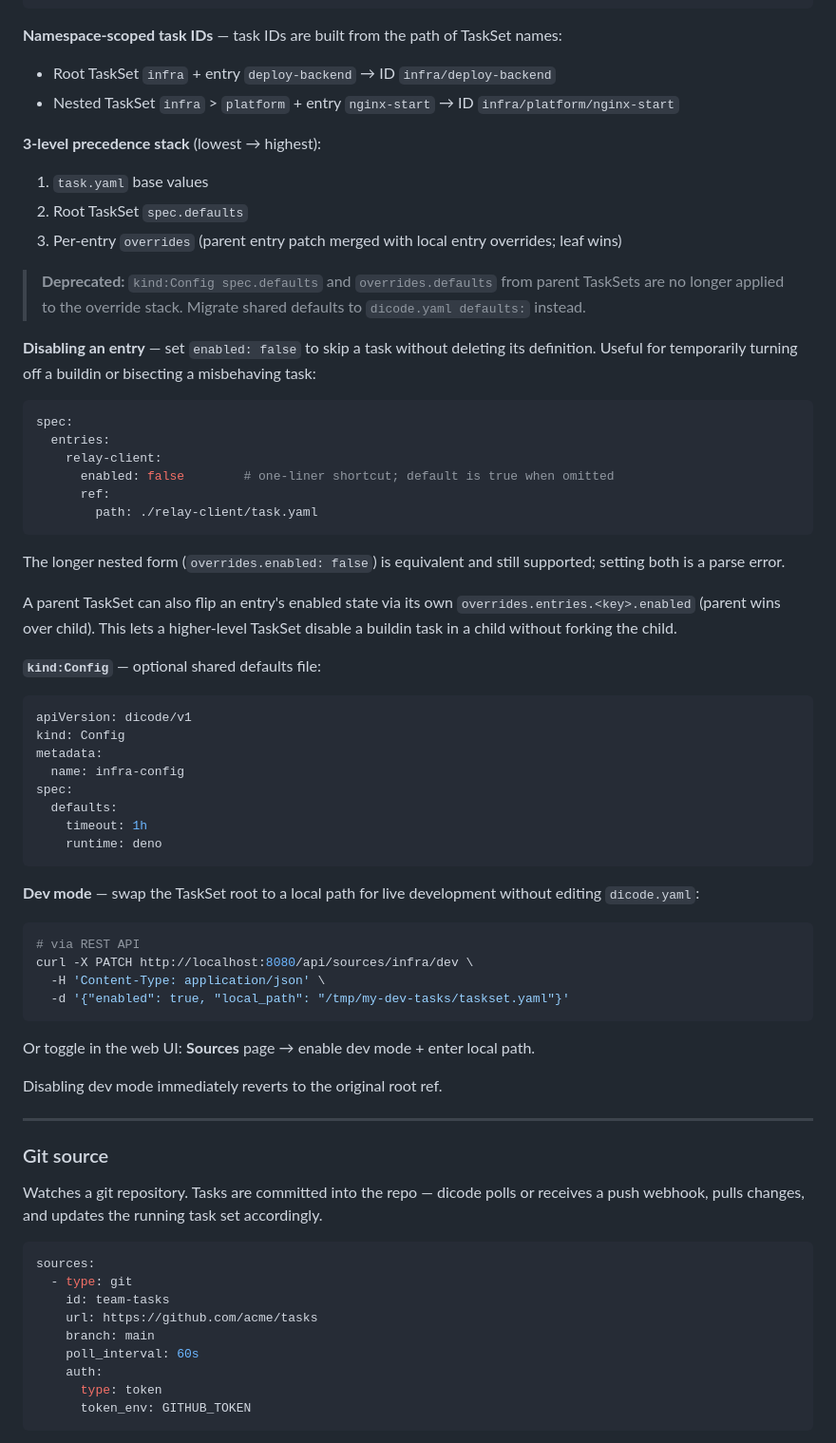
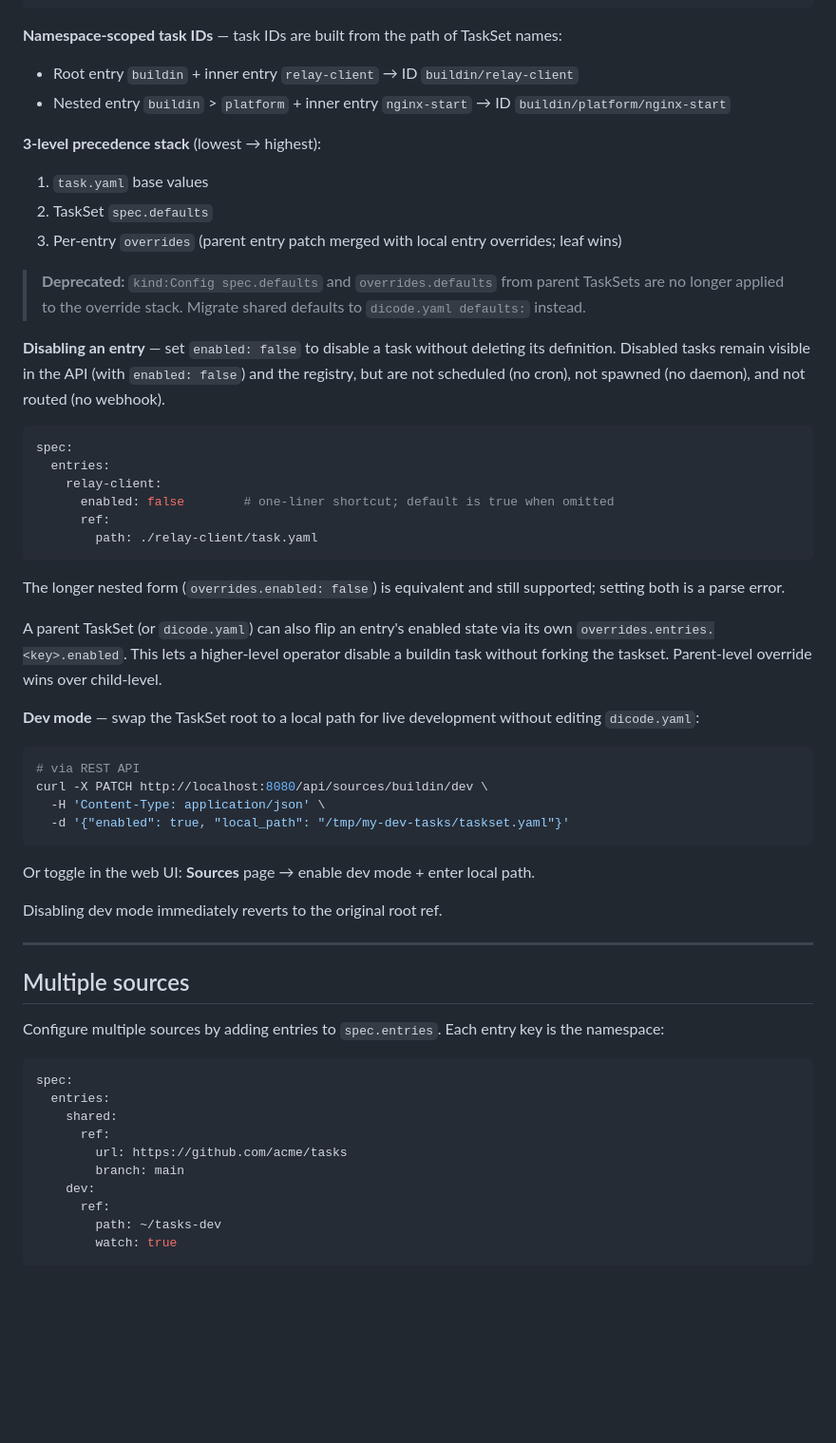
Before and after one commit to dicode-ayo/dicode-core, a Markdown page: docs/concepts/sources.md, the part around one of its changes. Shown at 95% size. GitHub-like rendering; blank space fills up the shorter version.

````diff
--- a/docs/concepts/sources.md
+++ b/docs/concepts/sources.md
@@ -50,18 +84,18 @@ trigger:
 ```
 
 **Namespace-scoped task IDs** — task IDs are built from the path of TaskSet names:
-- Root TaskSet `infra` + entry `deploy-backend` → ID `infra/deploy-backend`
-- Nested TaskSet `infra` > `platform` + entry `nginx-start` → ID `infra/platform/nginx-start`
+- Root entry `buildin` + inner entry `relay-client` → ID `buildin/relay-client`
+- Nested entry `buildin` > `platform` + inner entry `nginx-start` → ID `buildin/platform/nginx-start`
 
 **3-level precedence stack** (lowest → highest):
 
 1. `task.yaml` base values
-2. Root TaskSet `spec.defaults`
+2. TaskSet `spec.defaults`
 3. Per-entry `overrides` (parent entry patch merged with local entry overrides; leaf wins)
 
 > **Deprecated:** `kind:Config spec.defaults` and `overrides.defaults` from parent TaskSets are no longer applied to the override stack. Migrate shared defaults to `dicode.yaml defaults:` instead.
 
-**Disabling an entry** — set `enabled: false` to skip a task without deleting its definition. Useful for temporarily turning off a buildin or bisecting a misbehaving task:
+**Disabling an entry** — set `enabled: false` to disable a task without deleting its definition. Disabled tasks remain visible in the API (with `enabled: false`) and the registry, but are not scheduled (no cron), not spawned (no daemon), and not routed (no webhook).
 
 ```yaml
 spec:
@@ -74,26 +108,13 @@ spec:
 
 The longer nested form (`overrides.enabled: false`) is equivalent and still supported; setting both is a parse error.
 
-A parent TaskSet can also flip an entry's enabled state via its own `overrides.entries.<key>.enabled` (parent wins over child). This lets a higher-level TaskSet disable a buildin task in a child without forking the child.
-
-**`kind:Config`** — optional shared defaults file:
-
-```yaml
-apiVersion: dicode/v1
-kind: Config
-metadata:
-  name: infra-config
-spec:
-  defaults:
-    timeout: 1h
-    runtime: deno
-```
+A parent TaskSet (or `dicode.yaml`) can also flip an entry's enabled state via its own `overrides.entries.<key>.enabled`. This lets a higher-level operator disable a buildin task without forking the taskset. Parent-level override wins over child-level.
 
 **Dev mode** — swap the TaskSet root to a local path for live development without editing `dicode.yaml`:
 
 ```bash
 # via REST API
-curl -X PATCH http://localhost:8080/api/sources/infra/dev \
+curl -X PATCH http://localhost:8080/api/sources/buildin/dev \
   -H 'Content-Type: application/json' \
   -d '{"enabled": true, "local_path": "/tmp/my-dev-tasks/taskset.yaml"}'
 ```
@@ -104,19 +125,20 @@ Disabling dev mode immediately reverts to the original root ref.
 
 ---
 
-### Git source
+## Multiple sources
 
-Watches a git repository. Tasks are committed into the repo — dicode polls or receives a push webhook, pulls changes, and updates the running task set accordingly.
+Configure multiple sources by adding entries to `spec.entries`. Each entry key is the namespace:
 
 ```yaml
-sources:
-  - type: git
-    id: team-tasks
-    url: https://github.com/acme/tasks
-    branch: main
-    poll_interval: 60s
-    auth:
-      type: token
-      token_env: GITHUB_TOKEN
+spec:
+  entries:
+    shared:
+      ref:
+        url: https://github.com/acme/tasks
+        branch: main
+    dev:
+      ref:
+        path: ~/tasks-dev
+        watch: true
 ```
 
````
Also changed, not shown: other parts of docs/concepts/sources.md (+96 -90 lines).
